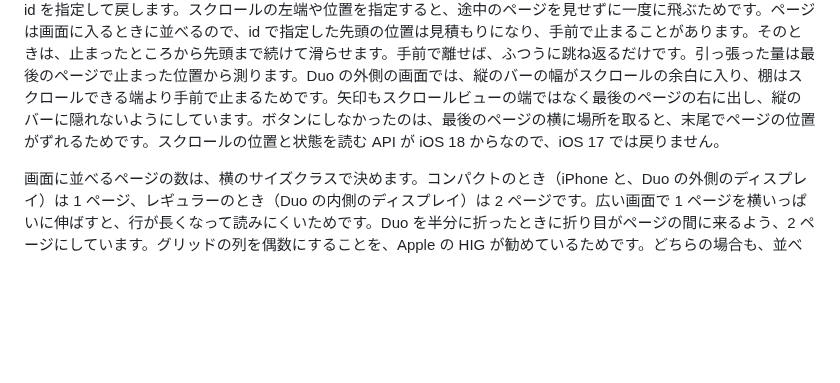
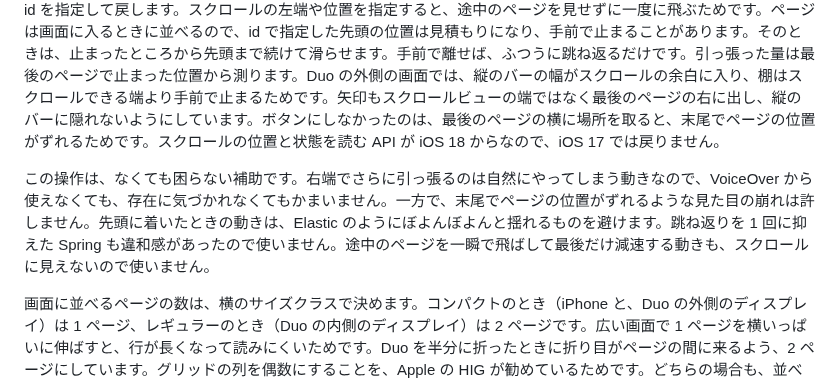
Before and after one commit to y-saeki/vibe-applications, a Markdown page: tenabuku-app/DEVELOPMENT.md, the part around the change. GitHub-like rendering; blank space fills up the shorter version.

Commit message:
Record the owner's findings from #397
Co-Authored-By: Claude <noreply@anthropic.com>

```diff
--- a/tenabuku-app/DEVELOPMENT.md
+++ b/tenabuku-app/DEVELOPMENT.md
@@ -350,6 +350,8 @@ DuckDuckGo と Google は、アイコンがないときは 404 とともに代
 
 棚の末尾でさらに左へ引っ張って離すと、棚が最初のページまで戻ります（`ReturnOnPullPastEnd`）。末尾までめくった棚を、1 ページずつ戻さずに済むようにするためです。引っ張っているあいだは、空いたところに矢印が出ます。64pt を超えると矢印が色付きになって軽く振動し、そこで離すと戻ります。戻るときは、ページが流れていくのが見える速さでスクロールし、最後に軽くブレーキをかけて、先頭で行き過ぎずに止まります。先頭へは最初のページの id を指定して戻します。スクロールの左端や位置を指定すると、途中のページを見せずに一度に飛ぶためです。ページは画面に入るときに並べるので、id で指定した先頭の位置は見積もりになり、手前で止まることがあります。そのときは、止まったところから先頭まで続けて滑らせます。手前で離せば、ふつうに跳ね返るだけです。引っ張った量は最後のページで止まった位置から測ります。Duo の外側の画面では、縦のバーの幅がスクロールの余白に入り、棚はスクロールできる端より手前で止まるためです。矢印もスクロールビューの端ではなく最後のページの右に出し、縦のバーに隠れないようにしています。ボタンにしなかったのは、最後のページの横に場所を取ると、末尾でページの位置がずれるためです。スクロールの位置と状態を読む API が iOS 18 からなので、iOS 17 では戻りません。
 
+この操作は、なくても困らない補助です。右端でさらに引っ張るのは自然にやってしまう動きなので、VoiceOver から使えなくても、存在に気づかれなくてもかまいません。一方で、末尾でページの位置がずれるような見た目の崩れは許しません。先頭に着いたときの動きは、Elastic のようにぼよんぼよんと揺れるものを避けます。跳ね返りを 1 回に抑えた Spring も違和感があったので使いません。途中のページを一瞬で飛ばして最後だけ減速する動きも、スクロールに見えないので使いません。
+
 画面に並べるページの数は、横のサイズクラスで決めます。コンパクトのとき（iPhone と、Duo の外側のディスプレイ）は 1 ページ、レギュラーのとき（Duo の内側のディスプレイ）は 2 ページです。広い画面で 1 ページを横いっぱいに伸ばすと、行が長くなって読みにくいためです。Duo を半分に折ったときに折り目がページの間に来るよう、2 ページにしています。グリッドの列を偶数にすることを、Apple の HIG が勧めているためです。どちらの場合も、並べたページで画面の幅の 88% を使い、残りに次のページの端を出します。
 
 棚の行は、タイトルが短くても 3 行分の高さを取ります。隣り合うページで行の高さがそろわないと、横にめくるたびに棚の高さが変わるためです。
```
